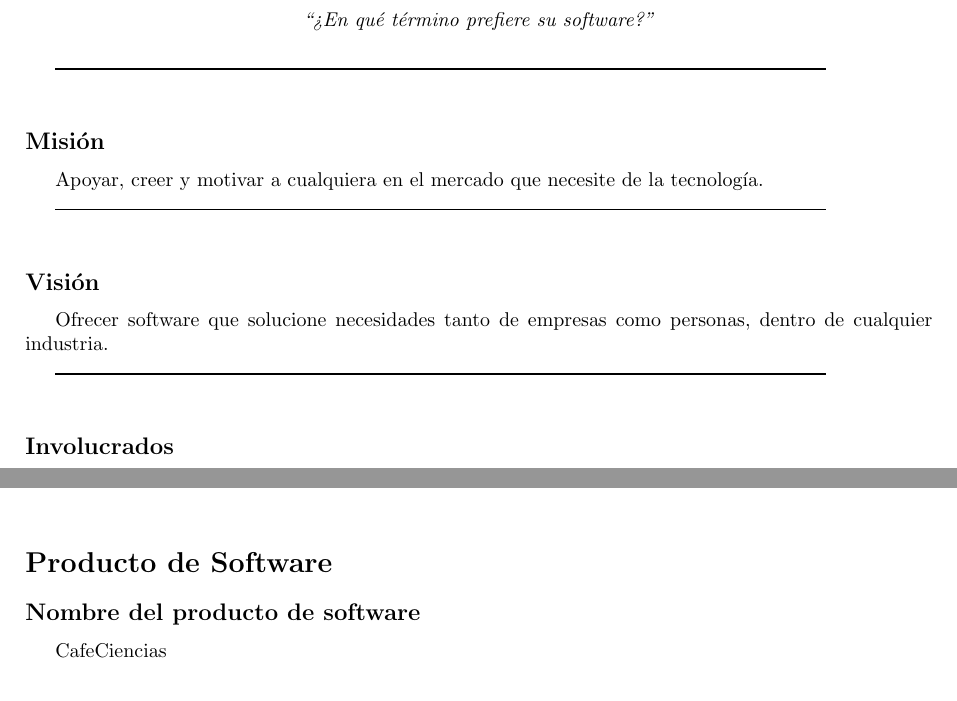
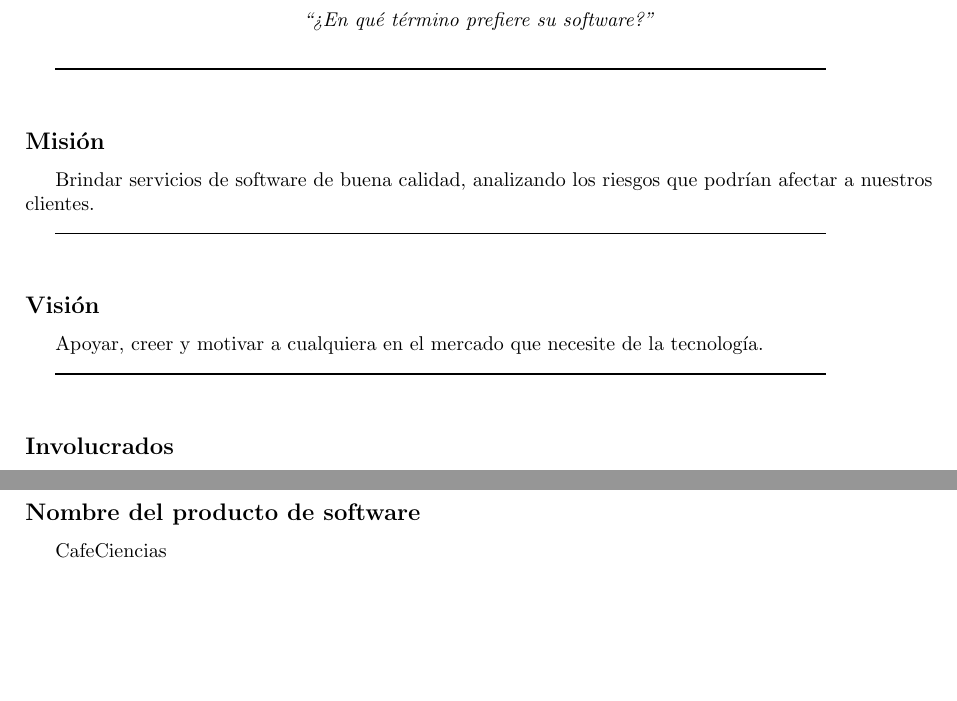
Before and after one commit to mildewyPrawn/CafeCiencias, a LaTeX document (doc/proyecto_de_software.tex): two parts of pages 1 and 2 of 4 before the commit and two parts of pages 1 and 3 of 4 after it, joined at a grey line, cut so that both start at the same text, the shorter picture padded with empty space. Compiled offline with pdfLaTeX.

Commit message:
mision/vision

```diff
--- a/doc/proyecto_de_software.tex
+++ b/doc/proyecto_de_software.tex
@@ -33,14 +33,14 @@
 \rule{0.8\textwidth}{.8pt}\\
 
 \subsection*{Misión}
-Apoyar, creer y motivar a cualquiera en el mercado que necesite de la tecnología.
+Brindar servicios de software de buena calidad, analizando los riesgos que
+podrían afectar a nuestros clientes.
 
 \rule{0.8\textwidth}{.8pt}\\
 
 \subsection*{Visión}
+Apoyar, creer y motivar a cualquiera en el mercado que necesite de la tecnología.
 
-Ofrecer software que solucione necesidades tanto de empresas como personas,
-dentro de cualquier industria.
 
 \rule{0.8\textwidth}{.8pt}\\
 
```
Also changed, not shown: doc/proyecto_de_software.pdf (added), doc/proyecto_de_software.tex (1 more changed lines).
